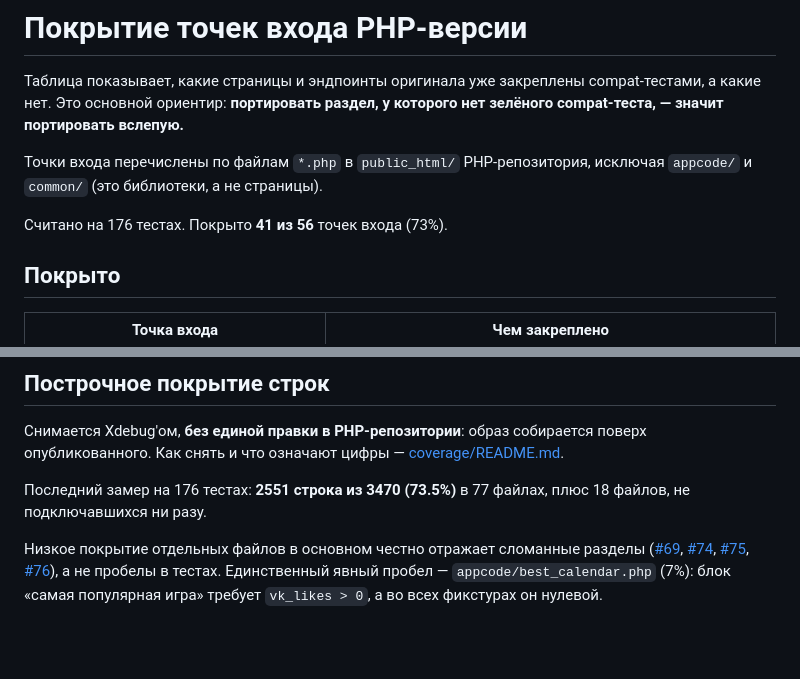
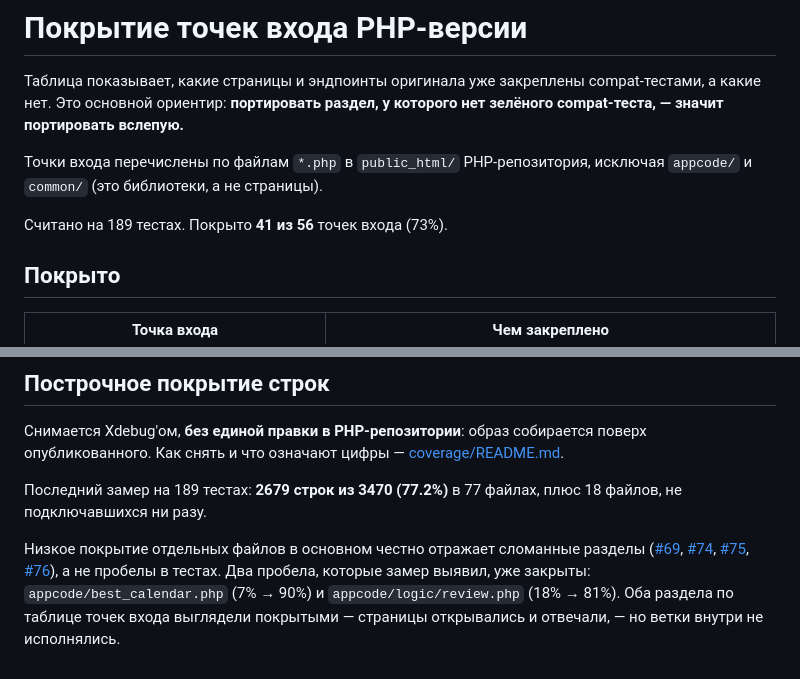
Before and after one commit to joinrpg/kogda-igra-net, a Markdown page: docs/coverage.md, 2 parts joined by grey strips. GitHub-like rendering; blank space fills up the shorter version.

Commit message:
Обновить цифры покрытия после новых тестов
Построчное покрытие 77.2% (было 73.5%), 2679 строк из 3470 на 189 тестах.

Два пробела, которые замер выявил, закрыты: best_calendar.php 7% -> 90%
и logic/review.php 18% -> 81%. Оба раздела по таблице точек входа
выглядели покрытыми — страницы открывались и отвечали, — но ветки
внутри не исполнялись. Это и есть польза построчного замера поверх
поэндпоинтного.

Оставшиеся аутсайдеры — сломанные разделы (#69, #74, #75, #76):
фиксировать контракт кода, который всё равно падает, смысла нет.

Co-Authored-By: Claude Opus 5 <noreply@anthropic.com>
Claude-Session: https://claude.ai/code/session_01H5WUU8nA1KZdH5NvepQwnc

```diff
--- a/docs/coverage.md
+++ b/docs/coverage.md
@@ -7,7 +7,7 @@ compat-теста, — значит портировать вслепую.**
 Точки входа перечислены по файлам `*.php` в `public_html/` PHP-репозитория, исключая
 `appcode/` и `common/` (это библиотеки, а не страницы).
 
-Считано на 176 тестах. Покрыто **41 из 56** точек входа (73%).
+Считано на 189 тестах. Покрыто **41 из 56** точек входа (73%).
 
 ## Покрыто
 
@@ -66,7 +66,7 @@ compat-теста, — значит портировать вслепую.**
 Снимается Xdebug'ом, **без единой правки в PHP-репозитории**: образ собирается поверх
 опубликованного. Как снять и что означают цифры — [coverage/README.md](../coverage/README.md).
 
-Последний замер на 176 тестах: **2551 строка из 3470 (73.5%)** в 77 файлах, плюс 18
+Последний замер на 189 тестах: **2679 строк из 3470 (77.2%)** в 77 файлах, плюс 18
 файлов, не подключавшихся ни разу.
 
 Низкое покрытие отдельных файлов в основном честно отражает сломанные разделы
@@ -74,5 +74,6 @@ compat-теста, — значит портировать вслепую.**
 [#74](https://github.com/joinrpg/kogda-igra/issues/74),
 [#75](https://github.com/joinrpg/kogda-igra/issues/75),
 [#76](https://github.com/joinrpg/kogda-igra/issues/76)), а не пробелы в тестах.
-Единственный явный пробел — `appcode/best_calendar.php` (7%): блок «самая популярная
-игра» требует `vk_likes > 0`, а во всех фикстурах он нулевой.
+Два пробела, которые замер выявил, уже закрыты: `appcode/best_calendar.php` (7% → 90%)
+и `appcode/logic/review.php` (18% → 81%). Оба раздела по таблице точек входа выглядели
+покрытыми — страницы открывались и отвечали, — но ветки внутри не исполнялись.
```
